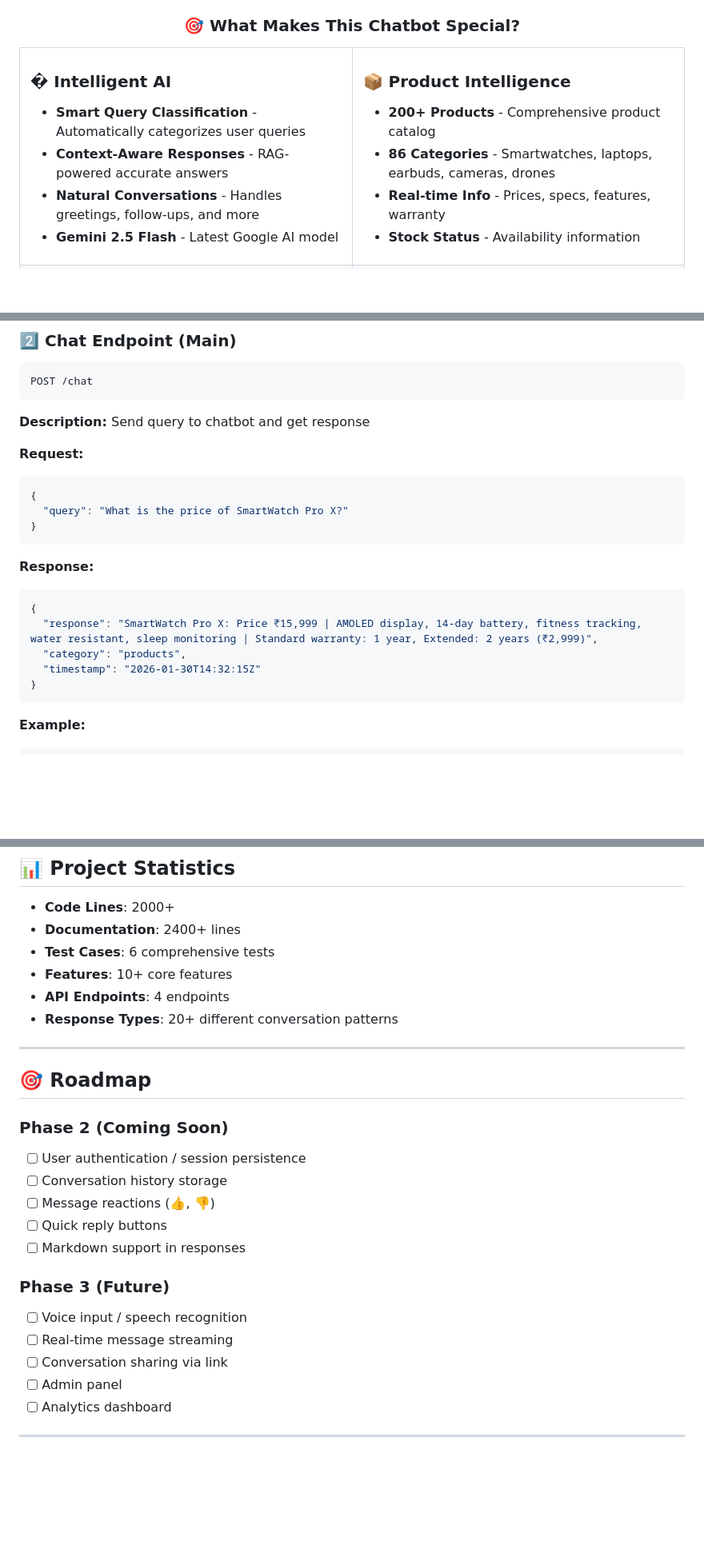
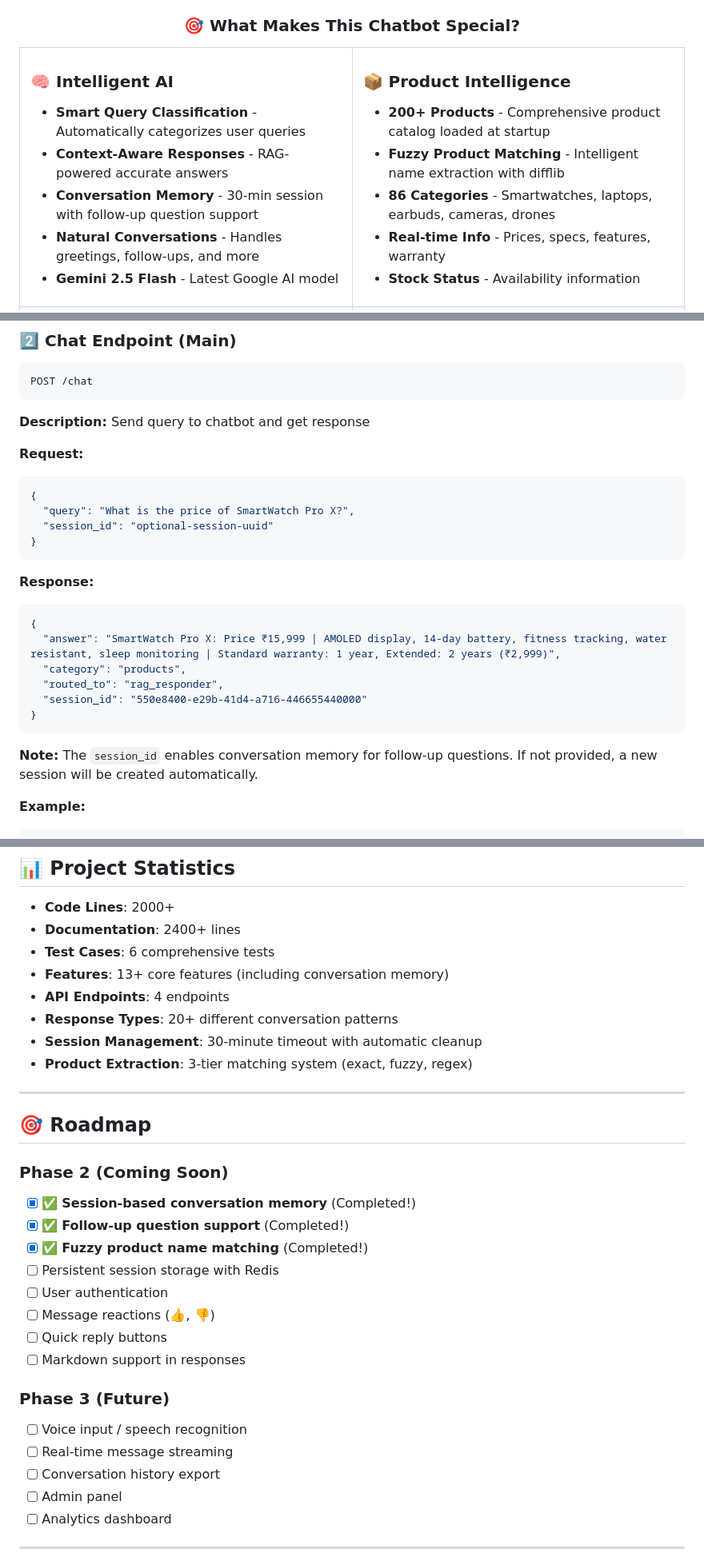
Before and after one commit to POKURISAISAMHITHA/TechGear-Electronics_Chatbot, a Markdown page: README.md, 3 parts joined by grey strips. Shown at 80% size. Rendered like a GitHub page; blank space fills up the shorter version.

````diff
--- a/README.md
+++ b/README.md
@@ -76,9 +76,10 @@ Featuring intelligent RAG (Retrieval-Augmented Generation) for accurate, context
 <tr>
 <td width="50%">
 
-### � **Intelligent AI**
+### 🧠 **Intelligent AI**
 - **Smart Query Classification** - Automatically categorizes user queries
 - **Context-Aware Responses** - RAG-powered accurate answers
+- **Conversation Memory** - 30-min session with follow-up question support
 - **Natural Conversations** - Handles greetings, follow-ups, and more
 - **Gemini 2.5 Flash** - Latest Google AI model
 
@@ -86,7 +87,8 @@ Featuring intelligent RAG (Retrieval-Augmented Generation) for accurate, context
 <td width="50%">
 
 ### 📦 **Product Intelligence**
-- **200+ Products** - Comprehensive product catalog
+- **200+ Products** - Comprehensive product catalog loaded at startup
+- **Fuzzy Product Matching** - Intelligent name extraction with difflib
 - **86 Categories** - Smartwatches, laptops, earbuds, cameras, drones
 - **Real-time Info** - Prices, specs, features, warranty
 - **Stock Status** - Availability information
@@ -743,18 +780,22 @@ POST /chat
 **Request:**
 ```json
 {
-  "query": "What is the price of SmartWatch Pro X?"
+  "query": "What is the price of SmartWatch Pro X?",
+  "session_id": "optional-session-uuid"
 }
 ```
 
 **Response:**
 ```json
 {
-  "response": "SmartWatch Pro X: Price ₹15,999 | AMOLED display, 14-day battery, fitness tracking, water resistant, sleep monitoring | Standard warranty: 1 year, Extended: 2 years (₹2,999)",
+  "answer": "SmartWatch Pro X: Price ₹15,999 | AMOLED display, 14-day battery, fitness tracking, water resistant, sleep monitoring | Standard warranty: 1 year, Extended: 2 years (₹2,999)",
   "category": "products",
-  "timestamp": "2026-01-30T14:32:15Z"
+  "routed_to": "rag_responder",
+  "session_id": "550e8400-e29b-41d4-a716-446655440000"
 }
 ```
+
+**Note:** The `session_id` enables conversation memory for follow-up questions. If not provided, a new session will be created automatically.
 
 **Example:**
 ```bash
@@ -998,17 +1039,22 @@ pip install -r requirements_api.txt
 - **Code Lines**: 2000+
 - **Documentation**: 2400+ lines
 - **Test Cases**: 6 comprehensive tests
-- **Features**: 10+ core features
+- **Features**: 13+ core features (including conversation memory)
 - **API Endpoints**: 4 endpoints
 - **Response Types**: 20+ different conversation patterns
+- **Session Management**: 30-minute timeout with automatic cleanup
+- **Product Extraction**: 3-tier matching system (exact, fuzzy, regex)
 
 ---
 
 ## 🎯 Roadmap
 
 ### Phase 2 (Coming Soon)
-- [ ] User authentication / session persistence
-- [ ] Conversation history storage
+- [x] ✅ **Session-based conversation memory** (Completed!)
+- [x] ✅ **Follow-up question support** (Completed!)
+- [x] ✅ **Fuzzy product name matching** (Completed!)
+- [ ] Persistent session storage with Redis
+- [ ] User authentication
 - [ ] Message reactions (👍, 👎)
 - [ ] Quick reply buttons
 - [ ] Markdown support in responses
@@ -1016,7 +1062,7 @@ pip install -r requirements_api.txt
 ### Phase 3 (Future)
 - [ ] Voice input / speech recognition
 - [ ] Real-time message streaming
-- [ ] Conversation sharing via link
+- [ ] Conversation history export
 - [ ] Admin panel
 - [ ] Analytics dashboard
 
````
Also changed, not shown: other parts of README.md (+40 -5 lines).
